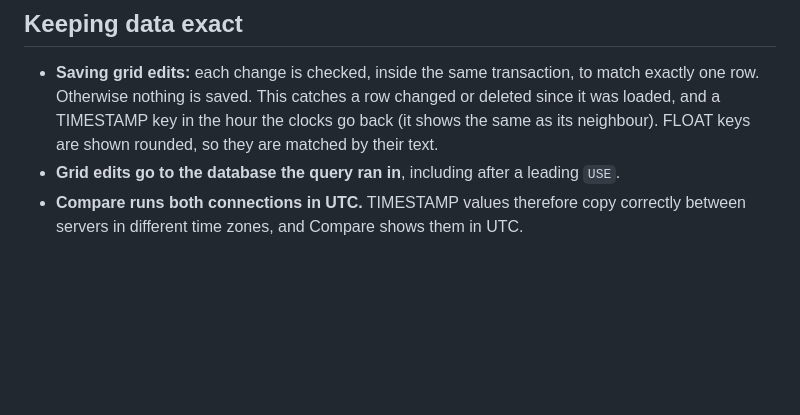
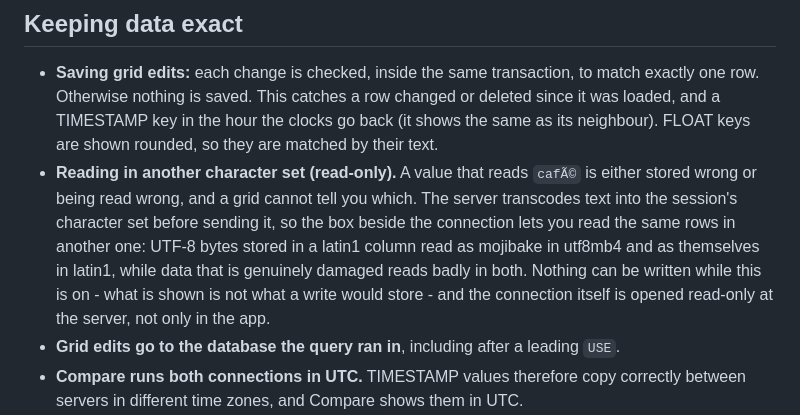
Before and after one commit to monsama/NOBS-SQL-Editor, a Markdown page: README.md, the part around the change. GitHub-like rendering; blank space fills up the shorter version.

```diff
--- a/README.md
+++ b/README.md
@@ -77,6 +77,13 @@ Export files are kept wherever you saved them.
   one row. Otherwise nothing is saved. This catches a row changed or deleted since it was loaded,
   and a TIMESTAMP key in the hour the clocks go back (it shows the same as its neighbour). FLOAT
   keys are shown rounded, so they are matched by their text.
+- **Reading in another character set (read-only).** A value that reads `cafÃ©` is either stored
+  wrong or being read wrong, and a grid cannot tell you which. The server transcodes text into
+  the session's character set before sending it, so the box beside the connection lets you read
+  the same rows in another one: UTF-8 bytes stored in a latin1 column read as mojibake in utf8mb4
+  and as themselves in latin1, while data that is genuinely damaged reads badly in both. Nothing
+  can be written while this is on - what is shown is not what a write would store - and the
+  connection itself is opened read-only at the server, not only in the app.
 - **Grid edits go to the database the query ran in**, including after a leading `USE`.
 - **Compare runs both connections in UTC.** TIMESTAMP values therefore copy correctly between
   servers in different time zones, and Compare shows them in UTC.
```
